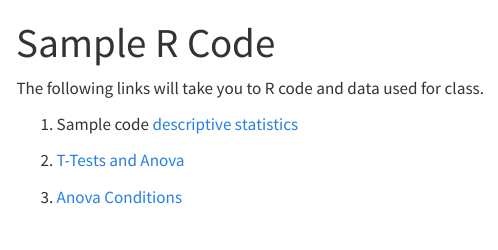
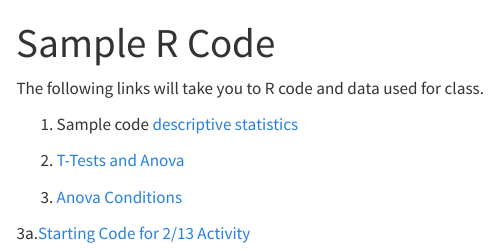
Before and after one commit to lacombe129/SDS290_25, a Quarto document (sample_code.qmd): the page in a window 1100 px wide, from its top. Rendered offline with R 4.5, knitr and Pandoc in place of Quarto, with nearby package versions; menus at the side of the page are left out.

Commit message:
in class activity

```diff
--- a/sample_code.qmd
+++ b/sample_code.qmd
@@ -9,3 +9,5 @@ The following links will take you to R code and data used for class.
 2.  [T-Tests and Anova](https://drive.google.com/file/d/1ivNL7EP59rwhwpPcY6Q4Hgw7hffLEmJM/view?usp=sharing)
 
 3. [Anova Conditions](https://drive.google.com/file/d/1lCGJWjLM4gVN-WfIJzjI7ieiuw3K6bgu/view?usp=sharing)
+
+3a.[Starting Code for 2/13 Activity](https://drive.google.com/file/d/1lDxknfNeKE7I02n7GCZ4TYsTbfukQpxB/view?usp=sharing)
```
Also changed, not shown: docs/search.json, 1 other file.
